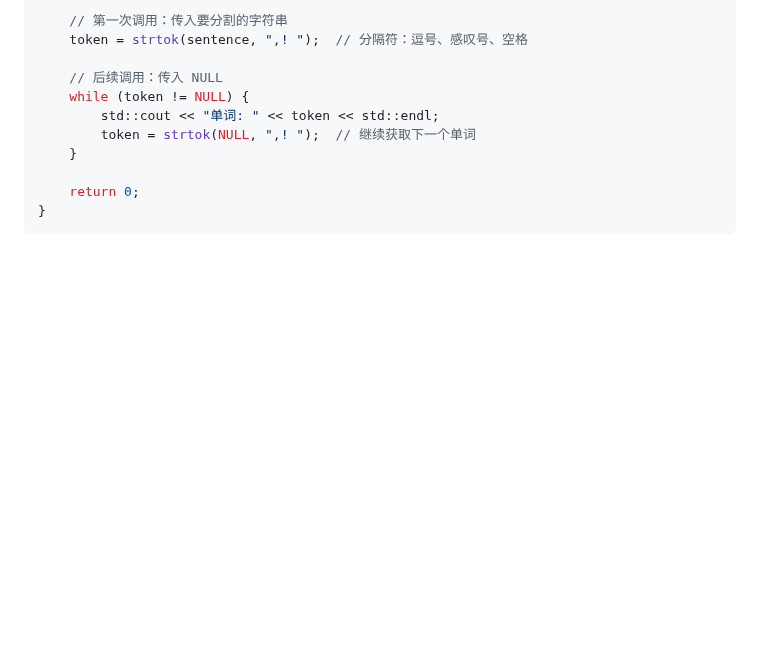
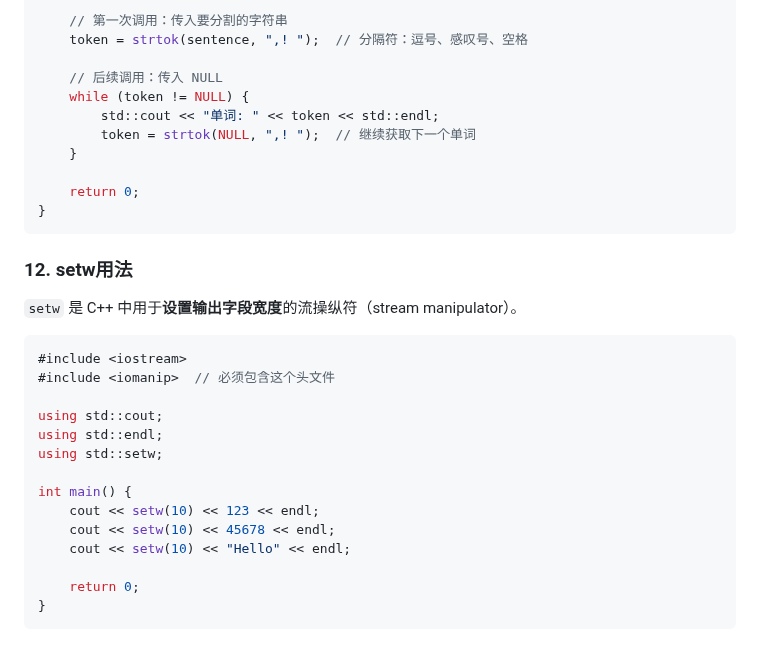
Before and after one commit to Gsheen76/My-Obsidian, a Markdown page: 考研复试/笔试.md, the part around the change. GitHub-like rendering; blank space fills up the shorter version.

Commit message:
vault backup: 2026-03-13 22:06:53

````diff
--- a/考研复试/笔试.md
+++ b/考研复试/笔试.md
@@ -181,3 +181,23 @@ int main() {
     return 0;
 }
 ```
+
+### 12. setw用法
+
+`setw` 是 C++ 中用于**设置输出字段宽度**的流操纵符（stream manipulator）。
+```c++
+#include <iostream>
+#include <iomanip>  // 必须包含这个头文件
+
+using std::cout;
+using std::endl;
+using std::setw;
+
+int main() {
+    cout << setw(10) << 123 << endl;
+    cout << setw(10) << 45678 << endl;
+    cout << setw(10) << "Hello" << endl;
+
+    return 0;
+}
+```
````
